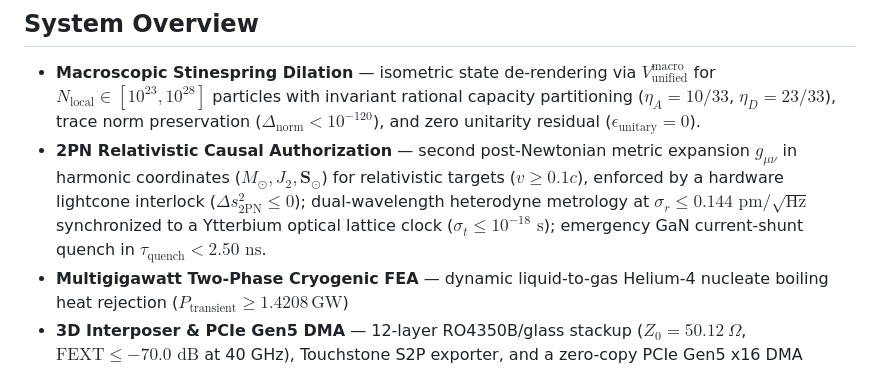
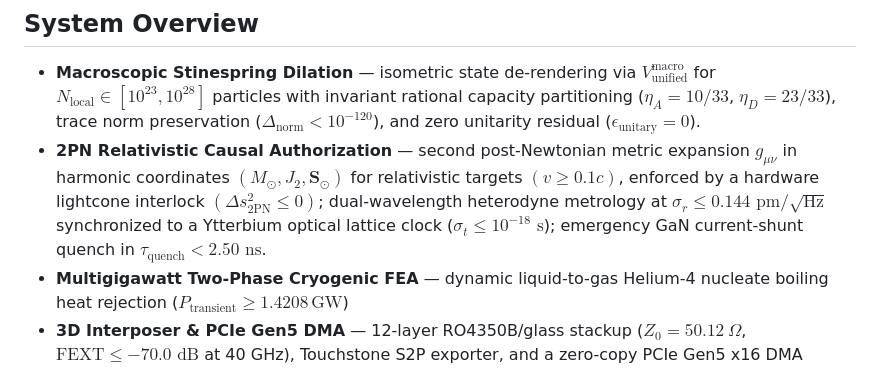
Before and after one commit to sys1own/shbt-recon, a Markdown page: README.md, the part around the change. Drawn GitHub-style.

Commit message:
Improve formatting in README.md
Updated formatting for 2PN Relativistic Causal Authorization section.

```diff
--- a/README.md
+++ b/README.md
@@ -5,7 +5,7 @@
 ## System Overview
 
 * **Macroscopic Stinespring Dilation** — isometric state de-rendering via $V_{\text{unified}}^{\text{macro}}$ for $N_{\text{local}} \in [10^{23}, 10^{28}]$ particles with invariant rational capacity partitioning ($\eta_A = 10/33$, $\eta_D = 23/33$), trace norm preservation ($\Delta_{\text{norm}} < 10^{-120}$), and zero unitarity residual ($\epsilon_{\text{unitary}} = 0$).
-* **2PN Relativistic Causal Authorization** — second post-Newtonian metric expansion $g_{\mu\nu}$ in harmonic coordinates ($M_\odot, J_2, \mathbf{S}_\odot$) for relativistic targets ($v \ge 0.1c$), enforced by a hardware lightcone interlock ($\Delta s^2_{\text{2PN}} \le 0$); dual-wavelength heterodyne metrology at $\sigma_r \le 0.144\text{ pm}/\sqrt{\text{Hz}}$ synchronized to a Ytterbium optical lattice clock ($\sigma_t \le 10^{-18}\text{ s}$); emergency GaN current-shunt quench in $\tau_{\text{quench}} < 2.50\text{ ns}$.
+* **2PN Relativistic Causal Authorization** — second post-Newtonian metric expansion $g_{\mu\nu}$ in harmonic coordinates $``(M_\odot, J_2, \mathbf{S}_\odot)``$ for relativistic targets $``(v \ge 0.1c)``$, enforced by a hardware lightcone interlock $``(\Delta s^2_{\mathrm{2PN}} \le 0)``$; dual-wavelength heterodyne metrology at $\sigma_r \le 0.144\text{ pm}/\sqrt{\text{Hz}}$ synchronized to a Ytterbium optical lattice clock ($\sigma_t \le 10^{-18}\text{ s}$); emergency GaN current-shunt quench in $\tau_{\text{quench}} < 2.50\text{ ns}$.
 * **Multigigawatt Two-Phase Cryogenic FEA** — dynamic liquid-to-gas Helium-4 nucleate boiling heat rejection ($P_{\text{transient}} \ge 1.4208\,\text{GW}$)
 * **3D Interposer & PCIe Gen5 DMA** — 12-layer RO4350B/glass stackup ($Z_0 = 50.12\ \Omega$, $\text{FEXT} \le -70.0\text{ dB}$ at 40 GHz), Touchstone S2P exporter, and a zero-copy PCIe Gen5 x16 DMA streaming fabric (504 Gbps payload into `/dev/shm/sglt_frame_buffer`).
 * **Hierarchical Fusion-Tree TQEC** — non-Abelian Fibonacci fusion-tree compression ($\tau \otimes \tau = \mathbf{1} \oplus \tau$, $d_\tau = \phi$, $D = \sqrt{2+\phi}$, 124 braid descriptors / 992 B) with an active Union-Find + MWPM Blossom V decoder grid sustaining $F_{\text{logical}} \ge 0.999999$ over 30 yr at 600 AU.
```
